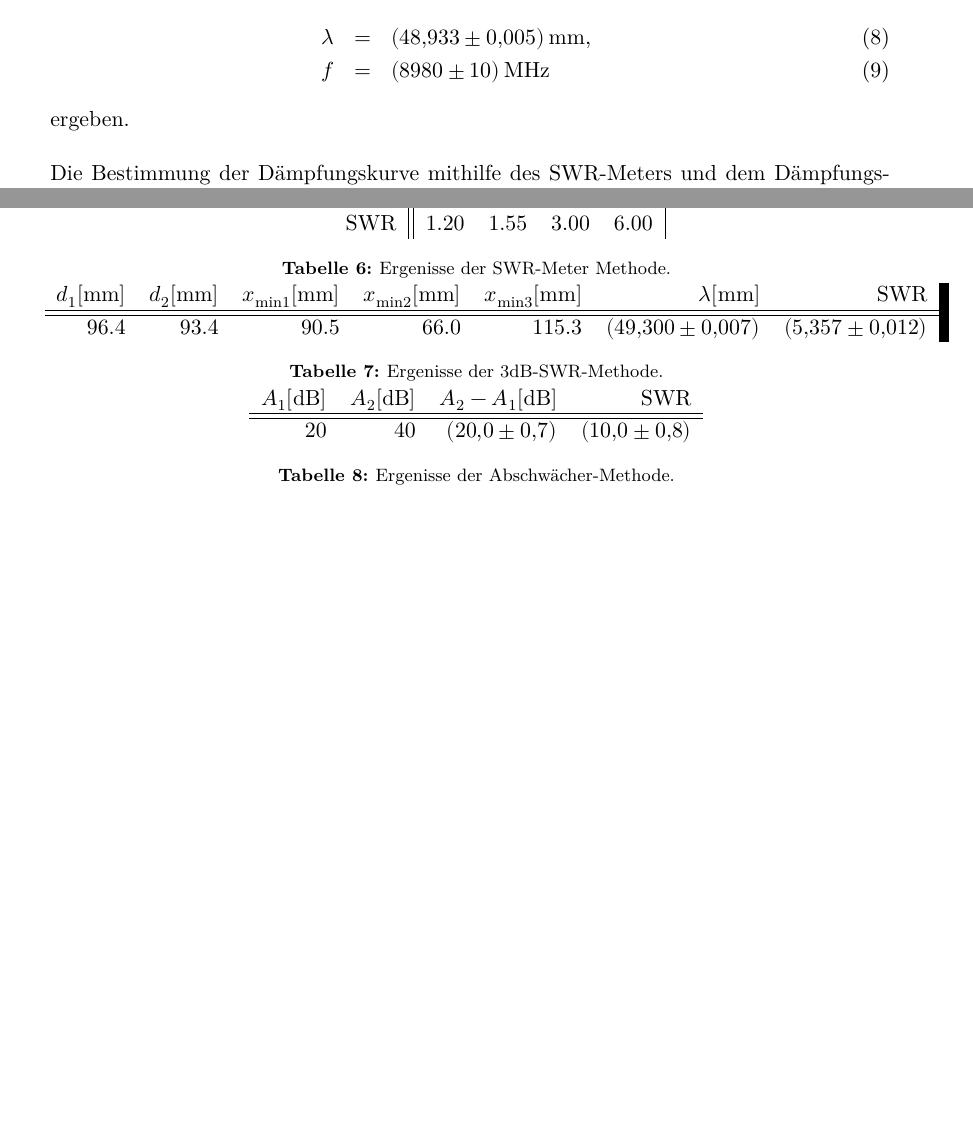
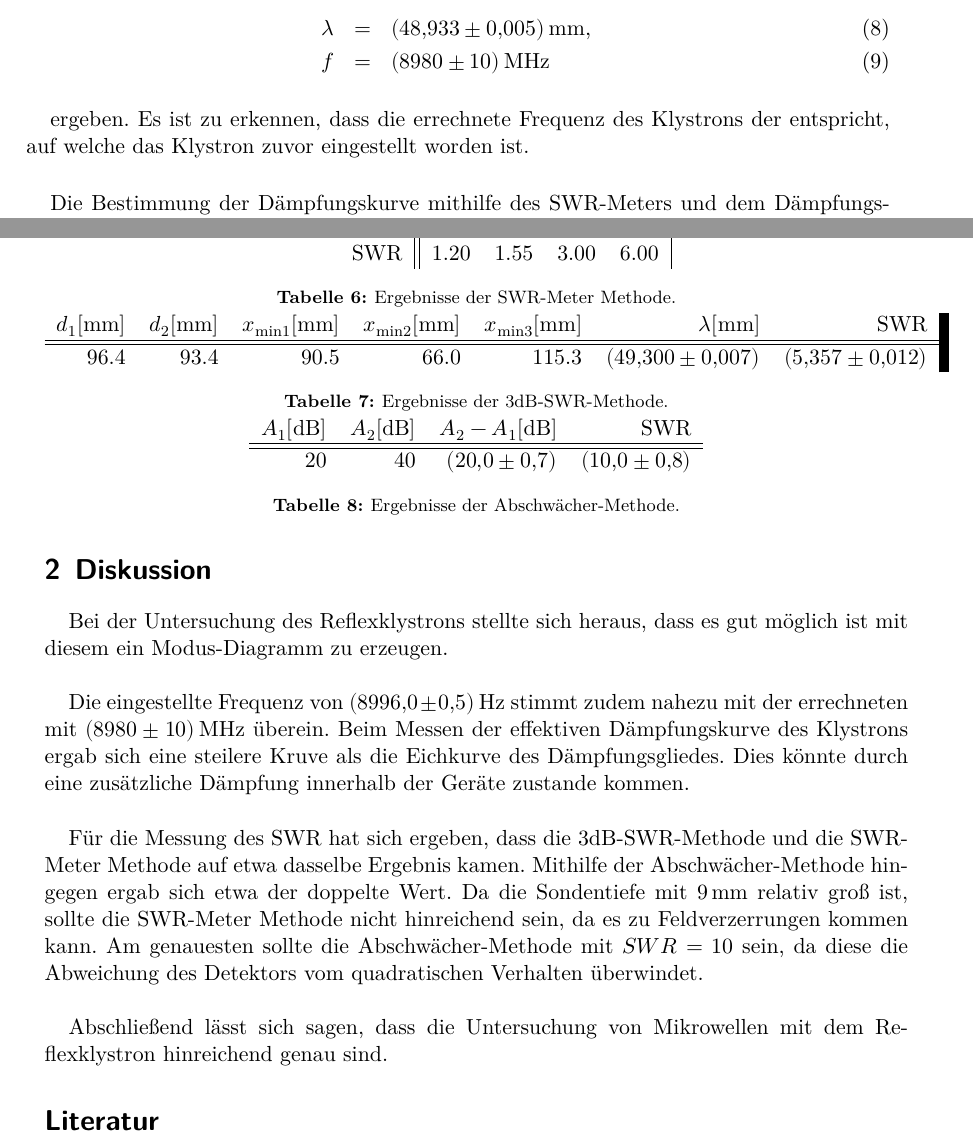
Before and after one commit to bixel/FP14, a LaTeX document (V53_Mikrowellen/00_main.tex, which reads V53_Mikrowellen/02_auswertung.tex): two parts of pages 3 and 4 of 4, joined at a grey line, cut so that both start at the same text, the shorter picture padded with empty space. Compiled offline with XeLaTeX; an older LaTeX class or package is replaced by its successor; a missing bibliography style is replaced by a similar one.

Commit message:
Mikrowellen fertig auswertung
Guck dir das WAS ICH BRAUCHE file an :D

```diff
--- a/V53_Mikrowellen/02_auswertung.tex
+++ b/V53_Mikrowellen/02_auswertung.tex
@@ -81,7 +81,8 @@ Die Bestimmung der Wellenlänge aus dem doppelten Abstand zweier Minima und der
 	f &=& \SI{8980(10)}{\mega\hertz}
 \end{eqnarray}
 
-ergeben.\\
+ergeben.
+Es ist zu erkennen, dass die errechnete Frequenz des Klystrons der entspricht, auf welche das Klystron zuvor eingestellt worden ist.\\
 
 Die Bestimmung der Dämpfungskurve mithilfe des SWR-Meters und dem Dämpfungsgliedes ergiebt die in Abbildung \ref{daempf} dargestellte Kurve.
 Diese wurde mit der Funktion
@@ -136,10 +137,10 @@ Das SWR wurde dabei nach Gleichung \eqref{3dbswr} berechnet.\\
 \begin{table}
 	\centering
 	\begin{tabular}{r || r r r r|}
-	 Sonentiefe &    3 &    5 &    7 &    9\\
+	 Sondentiefe &    3 &    5 &    7 &    9\\
 	        SWR & 1.20 & 1.55 & 3.00 & 6.00\\
 	\end{tabular}
-	\caption{Ergenisse der SWR-Meter Methode.}
+	\caption{Ergebnisse der SWR-Meter Methode.}
 	\label{v3:1}
 	\begin{tabular}{r r r r r r r}
 	$d_\text{1}[\SI{}{\milli\meter}]$ & $d_\text{2}[\SI{}{\milli\meter}]$ & $x_\text{min1}[\SI{}{\milli\meter}]$ & $x_\text{min2}[\SI{}{\milli\meter}]$ & $x_\text{min3}[\SI{}{\milli\meter}]$ & $\lambda[\SI{}{\milli\meter}]$ & SWR\\
@@ -147,7 +148,7 @@ Das SWR wurde dabei nach Gleichung \eqref{3dbswr} berechnet.\\
 	\hline
 	96.4 & 93.4 & 90.5 & 66.0 & 115.3 & $\SI{49.300(7)}{}$ & $\SI{5.357(12)}{}$\\
 	\end{tabular}
-	\caption{Ergenisse der 3dB-SWR-Methode.}
+	\caption{Ergebnisse der 3dB-SWR-Methode.}
 	\label{v3:2}
 	\begin{tabular}{r r r r}
 	$A_\text{1}[\SI{}{\decibel}]$ & $A_\text{2}[\SI{}{\decibel}]$ & $A_\text{2}-A_\text{1}[\SI{}{\decibel}]$ & SWR\\
@@ -155,8 +156,25 @@ Das SWR wurde dabei nach Gleichung \eqref{3dbswr} berechnet.\\
 	\hline
 	20 & 40 & $\SI{20.0(7)}{}$ & $\SI{10.0(8)}{}$\\
 	\end{tabular}
-	\caption{Ergenisse der Abschwächer-Methode.}
+	\caption{Ergebnisse der Abschwächer-Methode.}
 	\label{v3:3}
 \end{table}
 
-Mit der Abschwächer-Methode bei einer Sondentiefe von $\SI{9}{\milli\meter}$ ergaben sich die Ergebnisse aus Tabelle \ref{v3:3}.
+Mit der Abschwächer-Methode bei einer Sondentiefe von $\SI{9}{\milli\meter}$ ergaben sich die Ergebnisse aus Tabelle \ref{v3:3}.\\
+
+
+\section{Diskussion} % (fold)
+\label{sec:diskussion}
+
+Bei der Untersuchung des Reflexklystrons stellte sich heraus, dass es gut möglich ist mit diesem ein Modus-Diagramm zu erzeugen.\\
+
+Die eingestellte Frequenz von $\SI{8996.0(5)}{\hertz}$ stimmt zudem nahezu mit der errechneten mit $\SI{8980(10)}{\mega\hertz}$ überein.
+Beim Messen der effektiven Dämpfungskurve des Klystrons ergab sich eine steilere Kruve als die Eichkurve des Dämpfungsgliedes.
+Dies könnte durch eine zusätzliche Dämpfung innerhalb der Geräte zustande kommen.\\
+
+Für die Messung des SWR hat sich ergeben, dass die 3dB-SWR-Methode und die SWR-Meter Methode auf etwa dasselbe Ergebnis kamen.
+Mithilfe der Abschwächer-Methode hingegen ergab sich etwa der doppelte Wert.
+Da die Sondentiefe mit $\SI{9}{\milli\meter}$ relativ groß ist, sollte die SWR-Meter Methode nicht hinreichend sein, da es zu Feldverzerrungen kommen kann.
+Am genauesten sollte die Abschwächer-Methode mit $SWR = \SI{10}{}$ sein, da diese die Abweichung des Detektors vom quadratischen Verhalten überwindet.\\
+
+Abschließend lässt sich sagen, dass die Untersuchung von Mikrowellen mit dem Reflexklystron hinreichend genau sind.
```
Also changed, not shown: V53_Mikrowellen/What_Markus_Needs_From_Kevin.txt (+1 -0 lines), 1 other file.
